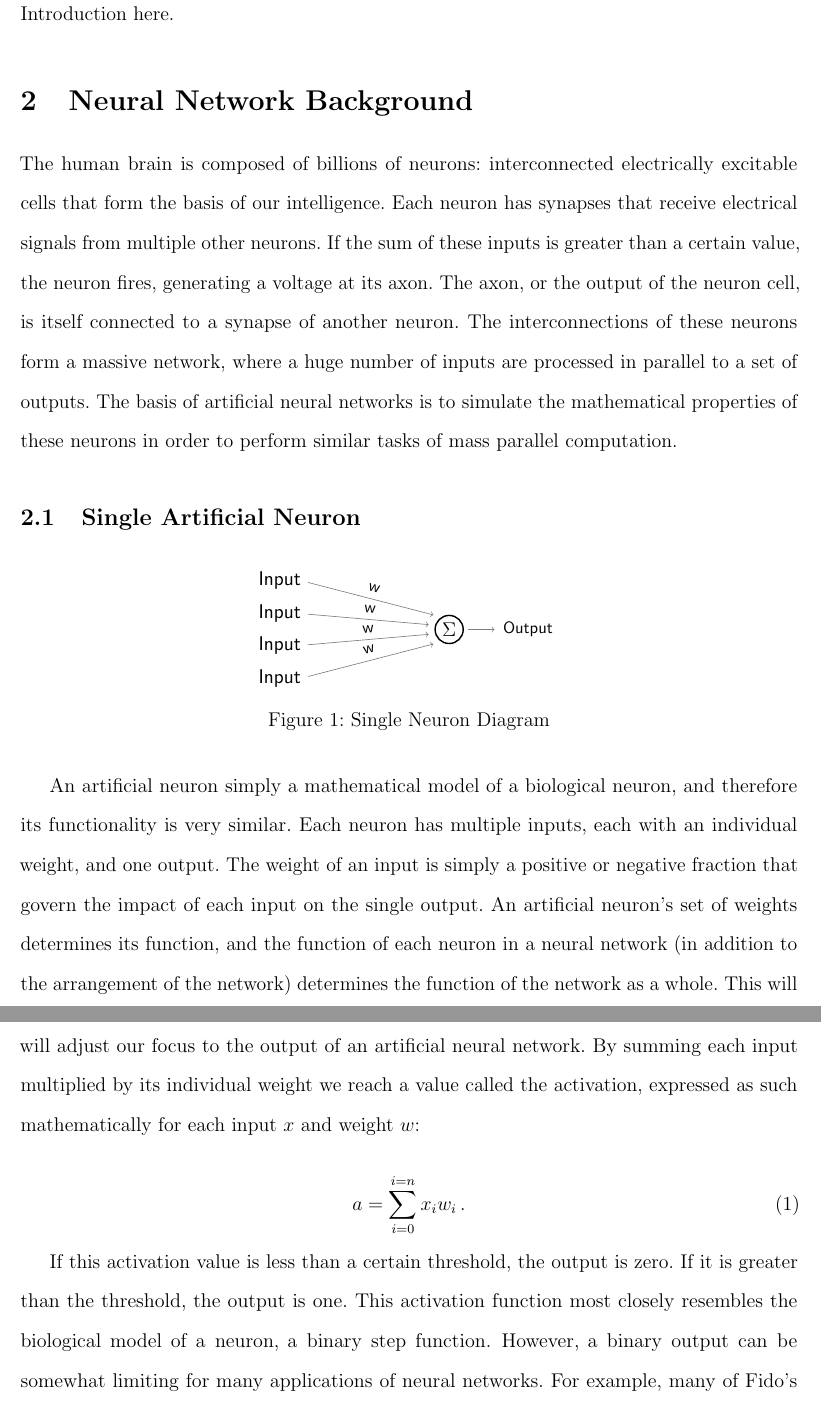
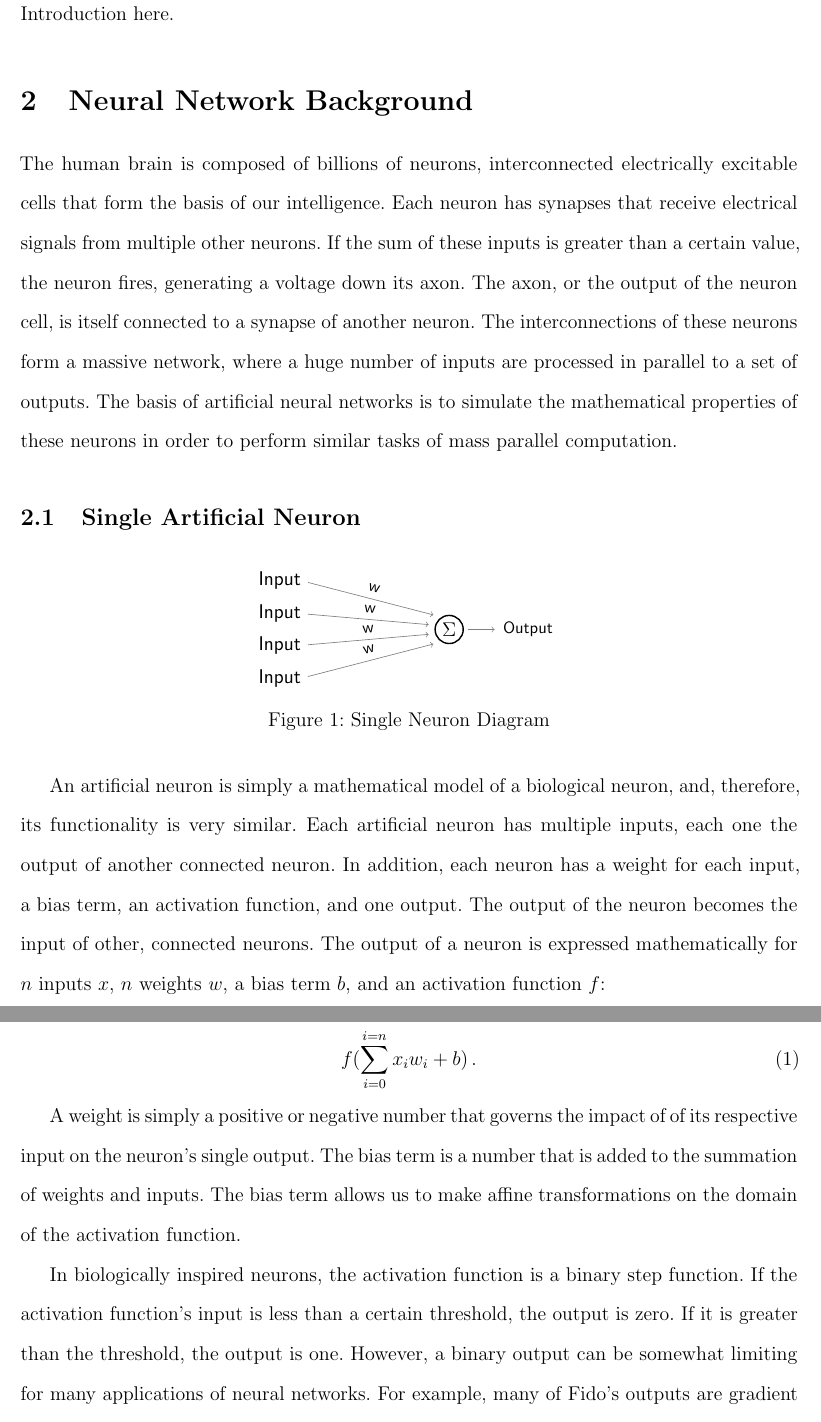
Before and after one commit to FidoProject/Fido, a LaTeX paper (Paper/Paper.tex, which reads Paper/Sections/Background.tex): two parts of pages 2 and 3 of 11, joined at a grey line, cut so that both start at the same text. Compiled offline with pdfLaTeX.

Commit message:
Changes to background

```diff
--- a/Paper/Sections/Background.tex
+++ b/Paper/Sections/Background.tex
@@ -1,4 +1,4 @@
-The human brain is composed of billions of neurons: interconnected electrically excitable cells that form the basis of our intelligence.  Each neuron has synapses that receive electrical signals from multiple other neurons.  If the sum of these inputs is greater than a certain value, the neuron fires, generating a voltage at its axon.  The axon, or the output of the neuron cell, is itself connected to a synapse of another neuron.  The interconnections of these neurons form a massive network, where a huge number of inputs are processed in parallel to a set of outputs.  The basis of artificial neural networks is to simulate the mathematical properties of these neurons in order to perform similar tasks of mass parallel computation.
+The human brain is composed of billions of neurons, interconnected electrically excitable cells that form the basis of our intelligence. Each neuron has synapses that receive electrical signals from multiple other neurons. If the sum of these inputs is greater than a certain value, the neuron fires, generating a voltage down its axon. The axon, or the output of the neuron cell, is itself connected to a synapse of another neuron. The interconnections of these neurons form a massive network, where a huge number of inputs are processed in parallel to a set of outputs. The basis of artificial neural networks is to simulate the mathematical properties of these neurons in order to perform similar tasks of mass parallel computation.
 
 
 \subsection{Single Artificial Neuron}
@@ -10,21 +10,23 @@ The human brain is composed of billions of neurons: interconnected electrically
 	\caption{Single Neuron Diagram}
 \end{figure}
 
-An artificial neuron simply a mathematical model of a biological neuron, and therefore its functionality is very similar.  Each neuron has multiple inputs, each with an individual weight, and one output.  The weight of an input is simply a positive or negative fraction that govern the impact of each input on the single output.  An artificial neuron's set of weights determines its function, and the function of each neuron in a neural network (in addition to the arrangement of the network) determines the function of the network as a whole.  This will become important as we discuss training Fido's neural network, however for the moment we will adjust our focus to the output of an artificial neural network.  By summing each input multiplied by its individual weight we reach a value called the activation, expressed as such mathematically for each input $x$ and weight $w$:
+An artificial neuron is simply a mathematical model of a biological neuron, and, therefore, its functionality is very similar. Each artificial neuron has multiple inputs, each one the output of another connected neuron. In addition, each neuron has a weight for each input, a bias term, an activation function, and one output. The output of the neuron becomes the input of other, connected neurons. The output of a neuron is expressed mathematically for $n$ inputs $x$, $n$ weights $w$, a bias term $b$, and an activation function $f$:
 
 \begin{equation}
-	a=\sum_{i=0}^{i=n}x_i w_i
+	f(\sum_{i=0}^{i=n}x_i w_i + b)
 	\,.
 \end{equation}
 
-If this activation value is less than a certain threshold, the output is zero.  If it is greater than the threshold, the output is one.  This activation function most closely resembles the biological model of a neuron, a binary step function.  However, a binary output can be somewhat limiting for many applications of neural networks.  For example, many of Fido's outputs are gradient rather than linear; as an example, an LED can be given a brightness.  For this purpose alternate activation functions can be used with gradient outputs.  One such function is a sigmoid function, expressed as such:
+A weight is simply a positive or negative number that governs the impact of of its respective input on the neuron's single output. The bias term is a number that is added to the summation of weights and inputs. The bias term allows us to make affine transformations on the domain of the activation function.
+
+In biologically inspired neurons, the activation function is a binary step function. If the activation function's input is less than a certain threshold, the output is zero. If it is greater than the threshold, the output is one. However, a binary output can be somewhat limiting for many applications of neural networks. For example, many of Fido's outputs are gradient rather than linear; as an example, an LED can be given a brightness. For this purpose alternate activation functions can be used with gradient outputs. One such function is a sigmoid function, expressed as such:
 
 \begin{equation}
 	O(a) = \cfrac{1}{1+e^{-\frac{a}{p}}}
 	\,,
 \end{equation}
 
-\noindent for each output $O$, activation $a$, and constant $p$.  The sigmoid activation function can also be graphed as below.
+\noindent for each output $O$, activation $a$, and constant $p$. The sigmoid activation function can also be graphed as below.
 
 \begin{figure}[ht]
 	\centering
```
Also changed, not shown: Paper/Sections/Background.tex (6 more changed lines).
